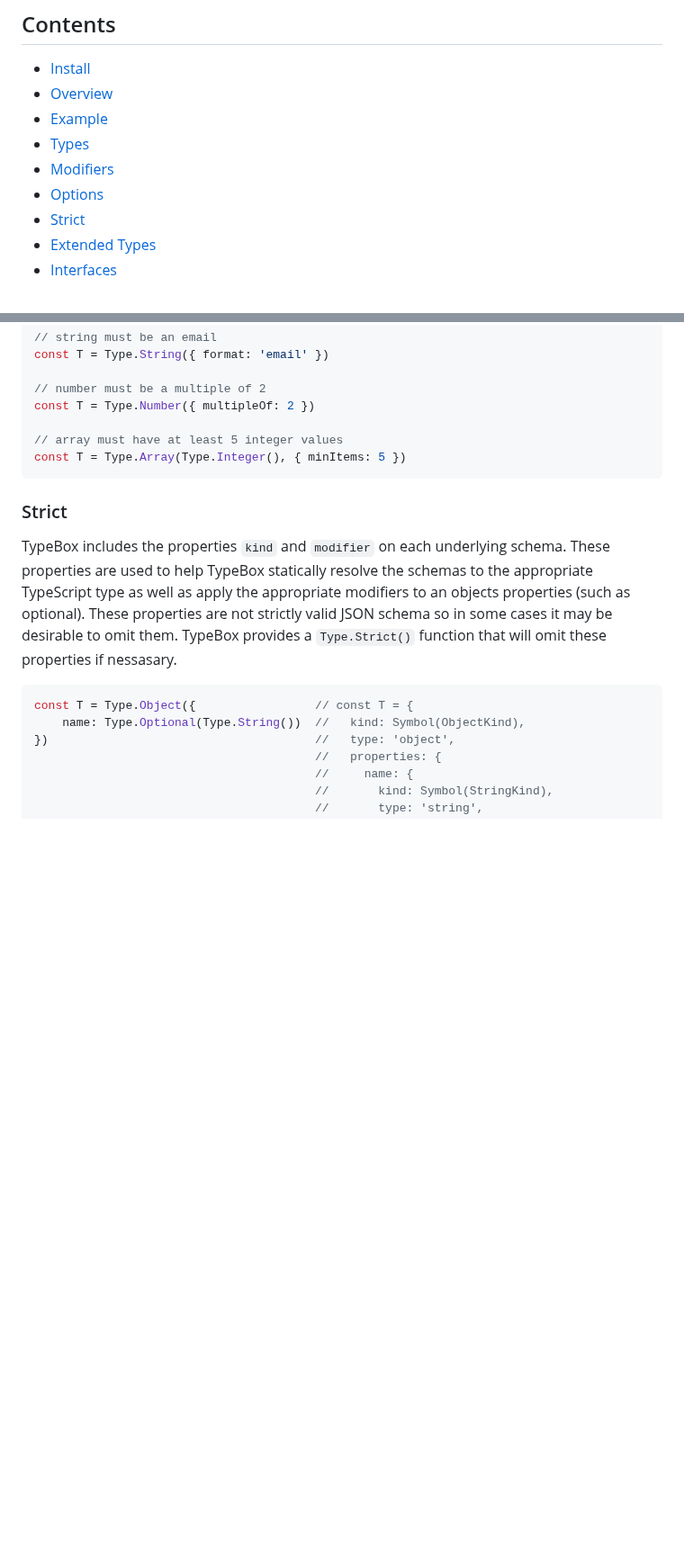
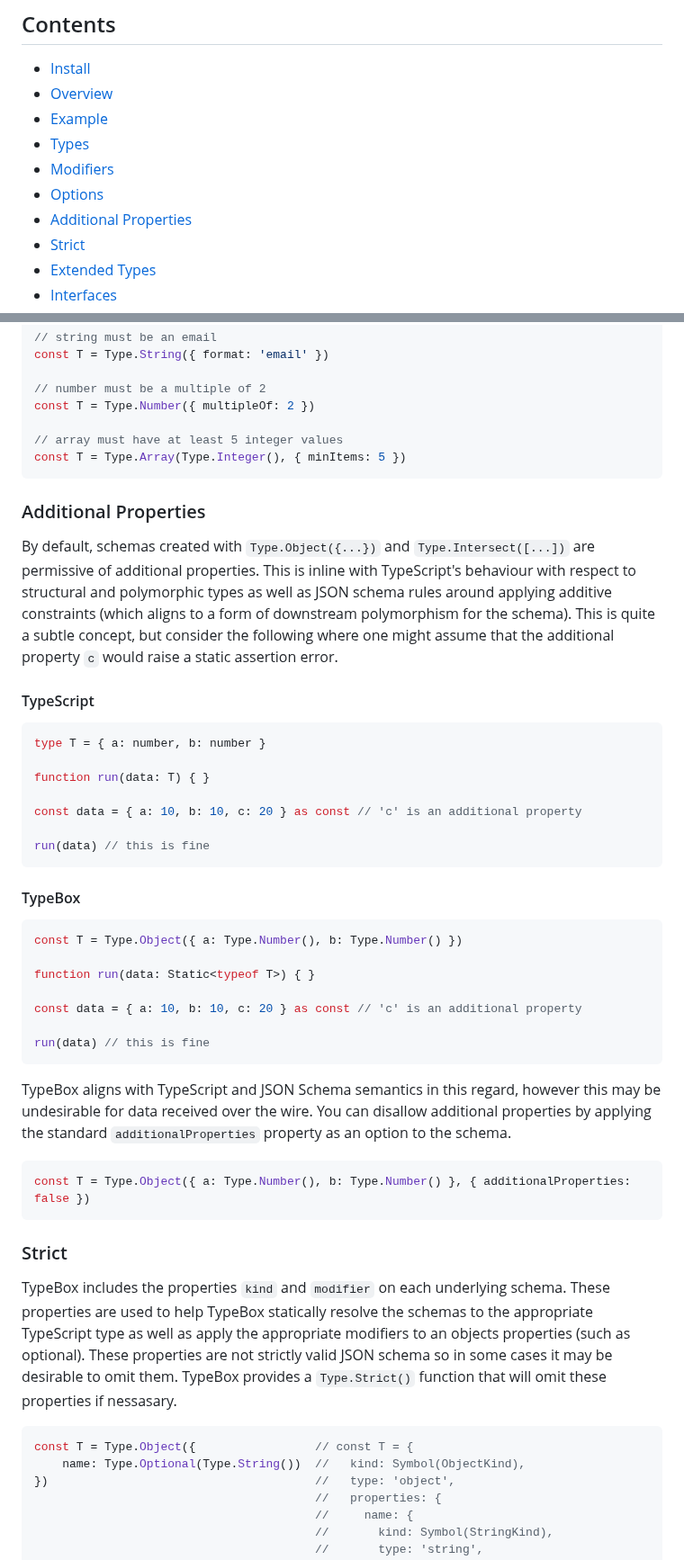
Before and after one commit to sinclairzx81/typebox, a Markdown page: readme.md, 2 parts joined by grey strips. Shown at 90% size. Rendered like a GitHub page; blank space fills up the shorter version.

Commit message:
Opt In Additional Properties (#77)
* remove additionalProperties:false on object and intersect

* replace typescript-bundle for hammer | esbuild

* minor version tick

* rename docs for media

````diff
--- a/readme.md
+++ b/readme.md
@@ -47,6 +47,7 @@ License MIT
 - [Types](#Types)
 - [Modifiers](#Modifiers)
 - [Options](#Options)
+- [Additional Properties](#AdditionalProperties)
 - [Strict](#Strict)
 - [Extended Types](#Extended-Types)
 - [Interfaces](#Interfaces)
@@ -379,6 +379,40 @@ const T = Type.Number({ multipleOf: 2 })
 
 // array must have at least 5 integer values
 const T = Type.Array(Type.Integer(), { minItems: 5 })
+```
+
+<a name="AdditionalProperties"></a>
+
+### Additional Properties
+
+By default, schemas created with `Type.Object({...})` and `Type.Intersect([...])` are permissive of additional properties. This is inline with TypeScript's behaviour with respect to structural and polymorphic types as well as JSON schema rules around applying additive constraints (which aligns to a form of downstream polymorphism for the schema). This is quite a subtle concept, but consider the following where one might assume that the additional property `c` would raise a static assertion error.
+
+#### TypeScript
+
+```typescript
+type T = { a: number, b: number }
+
+function run(data: T) { }
+
+const data = { a: 10, b: 10, c: 20 } as const // 'c' is an additional property
+
+run(data) // this is fine
+```
+
+#### TypeBox
+
+```typescript
+const T = Type.Object({ a: Type.Number(), b: Type.Number() })
+
+function run(data: Static<typeof T>) { }
+
+const data = { a: 10, b: 10, c: 20 } as const // 'c' is an additional property
+
+run(data) // this is fine
+```
+TypeBox aligns with TypeScript and JSON Schema semantics in this regard, however this may be undesirable for data received over the wire. You can disallow additional properties by applying the standard `additionalProperties` property as an option to the schema.
+```typescript
+const T = Type.Object({ a: Type.Number(), b: Type.Number() }, { additionalProperties: false })
 ```
 
 <a name="Strict"></a>
````
Also changed, not shown: other parts of readme.md (+18 -19 lines), media/render.png (renamed from docs/render.png), media/schema.png (renamed from docs/schema.png), media/typebox.png (renamed from docs/typebox.png), media/typescript.png (renamed from docs/typescript.png), 14 other files.
